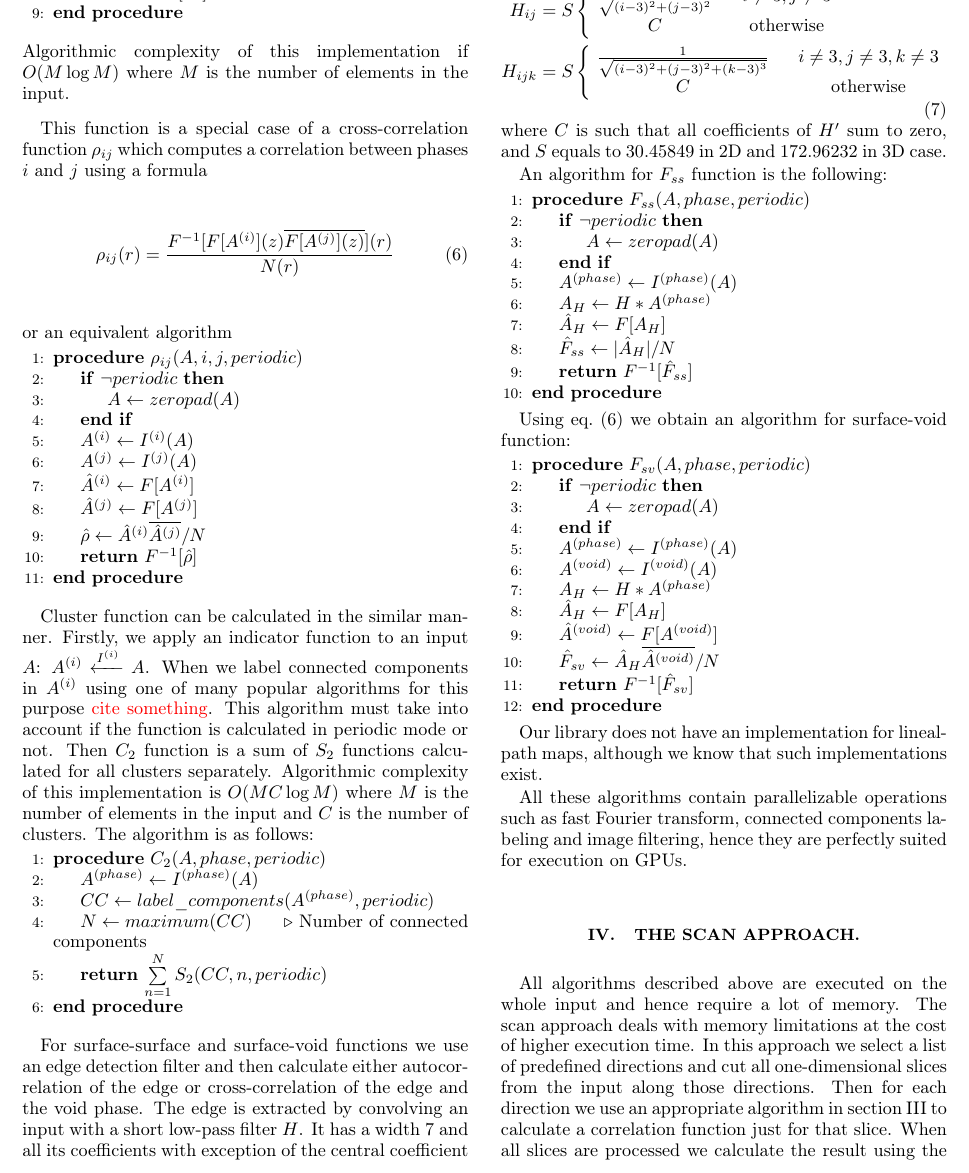
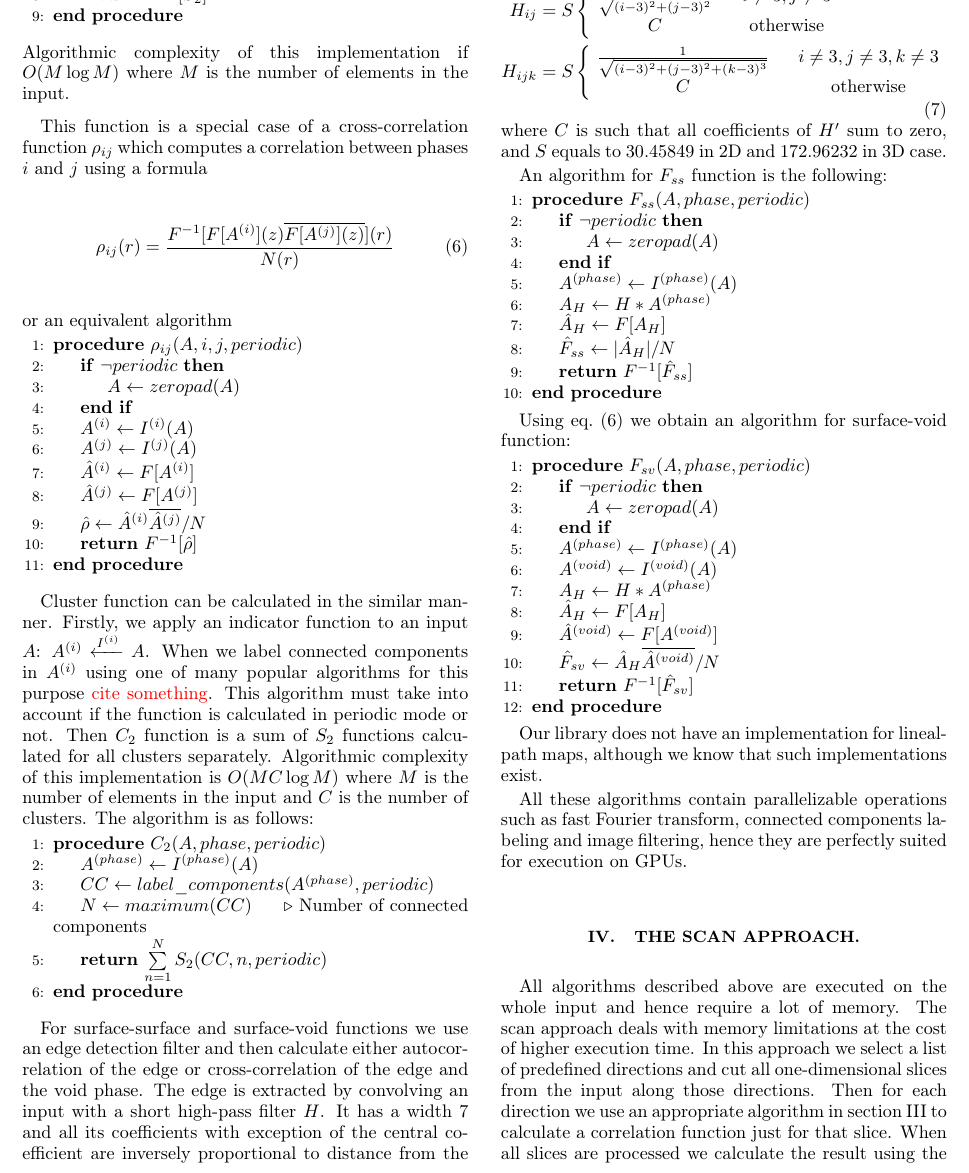
Before and after one commit to fatimp/correlation-function-paper, a LaTeX paper (paper-correlations.tex): part of page 4 of 10, cut so that both start at the same text. Compiled offline with pdfLaTeX.

Commit message:
Fix a typo

```diff
--- a/paper-correlations.tex
+++ b/paper-correlations.tex
@@ -378,7 +378,7 @@ clusters. The algorithm is as follows:
 For surface-surface and surface-void functions we use an edge detection filter
 and then calculate either autocorrelation of the edge or cross-correlation of
 the edge and the void phase. The edge is extracted by convolving an input with a
-short low-pass filter $H$. It has a width $7$ and all its coefficients with
+short high-pass filter $H$. It has a width $7$ and all its coefficients with
 exception of the central coefficient are inversely proportional to distance
 from the center:
 \begin{equation}
```
